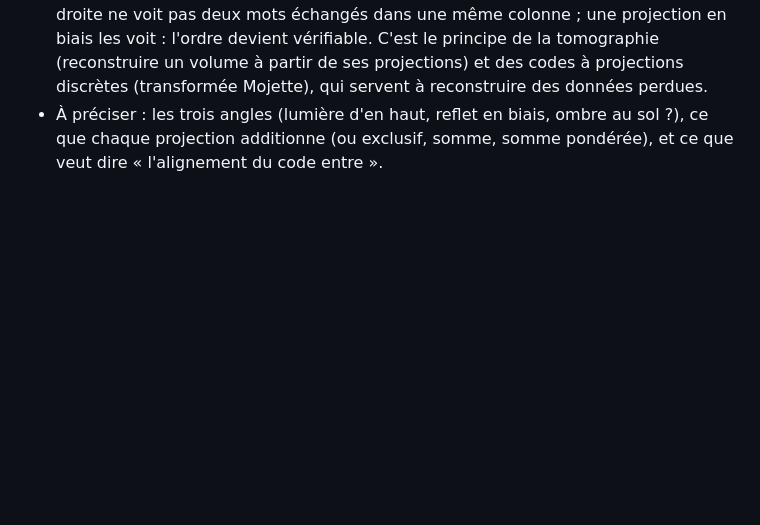
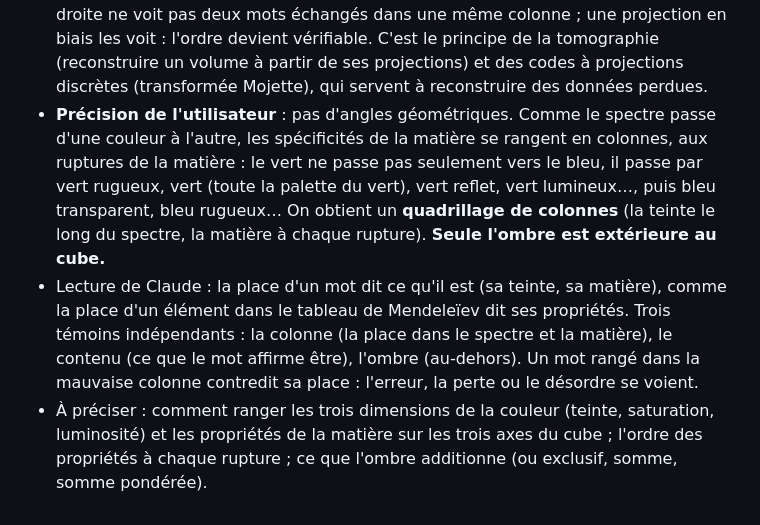
Before and after one commit to Franckarm/VercinToriX1.0, a Markdown page: docs/vtx-carnet.md, the part around the change. Drawn GitHub-style; blank space fills up the shorter version.

Commit message:
Carnet : le quadrillage du spectre et de la matière (précision de l'utilisateur)
Co-Authored-By: Claude Opus 5.5 <noreply@anthropic.com>
Claude-Session: https://claude.ai/code/session_014CNwcg8h6nQDtUWHJWbBcN

```diff
--- a/docs/vtx-carnet.md
+++ b/docs/vtx-carnet.md
@@ -972,4 +972,6 @@ Tout reste du quaternaire sur le cube : aucune instruction nouvelle dans le SPU,
 **La triangulation** (idée de l'utilisateur) : un reflet, une illumination, et l'ombre en dessous référencent chaque colonne du cube sous trois angles : une triangulation. De quoi fiabiliser la recherche d'un hex, et traiter tout ce sur quoi on s'est cassé la tête : l'ordre, la perte, l'erreur. Avec l'alignement du code entre ces repères.
 - Ce qui existe déjà : l'ombre (une projection : neuf ou exclusifs par colonne, localise et corrige un mot) et le miroir inversé (une copie par symétrie centrale).
 - Ce que la triangulation ajoute : trois projections sous trois angles différents. Deux projections se croisent en un seul point : la place d'une erreur est trouvée par intersection ; la troisième confirme, et permet d'en traiter plusieurs. Une projection droite ne voit pas deux mots échangés dans une même colonne ; une projection en biais les voit : l'ordre devient vérifiable. C'est le principe de la tomographie (reconstruire un volume à partir de ses projections) et des codes à projections discrètes (transformée Mojette), qui servent à reconstruire des données perdues.
-- À préciser : les trois angles (lumière d'en haut, reflet en biais, ombre au sol ?), ce que chaque projection additionne (ou exclusif, somme, somme pondérée), et ce que veut dire « l'alignement du code entre ».
+- **Précision de l'utilisateur** : pas d'angles géométriques. Comme le spectre passe d'une couleur à l'autre, les spécificités de la matière se rangent en colonnes, aux ruptures de la matière : le vert ne passe pas seulement vers le bleu, il passe par vert rugueux, vert (toute la palette du vert), vert reflet, vert lumineux…, puis bleu transparent, bleu rugueux… On obtient un **quadrillage de colonnes** (la teinte le long du spectre, la matière à chaque rupture). **Seule l'ombre est extérieure au cube.**
+- Lecture de Claude : la place d'un mot dit ce qu'il est (sa teinte, sa matière), comme la place d'un élément dans le tableau de Mendeleïev dit ses propriétés. Trois témoins indépendants : la colonne (la place dans le spectre et la matière), le contenu (ce que le mot affirme être), l'ombre (au-dehors). Un mot rangé dans la mauvaise colonne contredit sa place : l'erreur, la perte ou le désordre se voient.
+- À préciser : comment ranger les trois dimensions de la couleur (teinte, saturation, luminosité) et les propriétés de la matière sur les trois axes du cube ; l'ordre des propriétés à chaque rupture ; ce que l'ombre additionne (ou exclusif, somme, somme pondérée).
```
